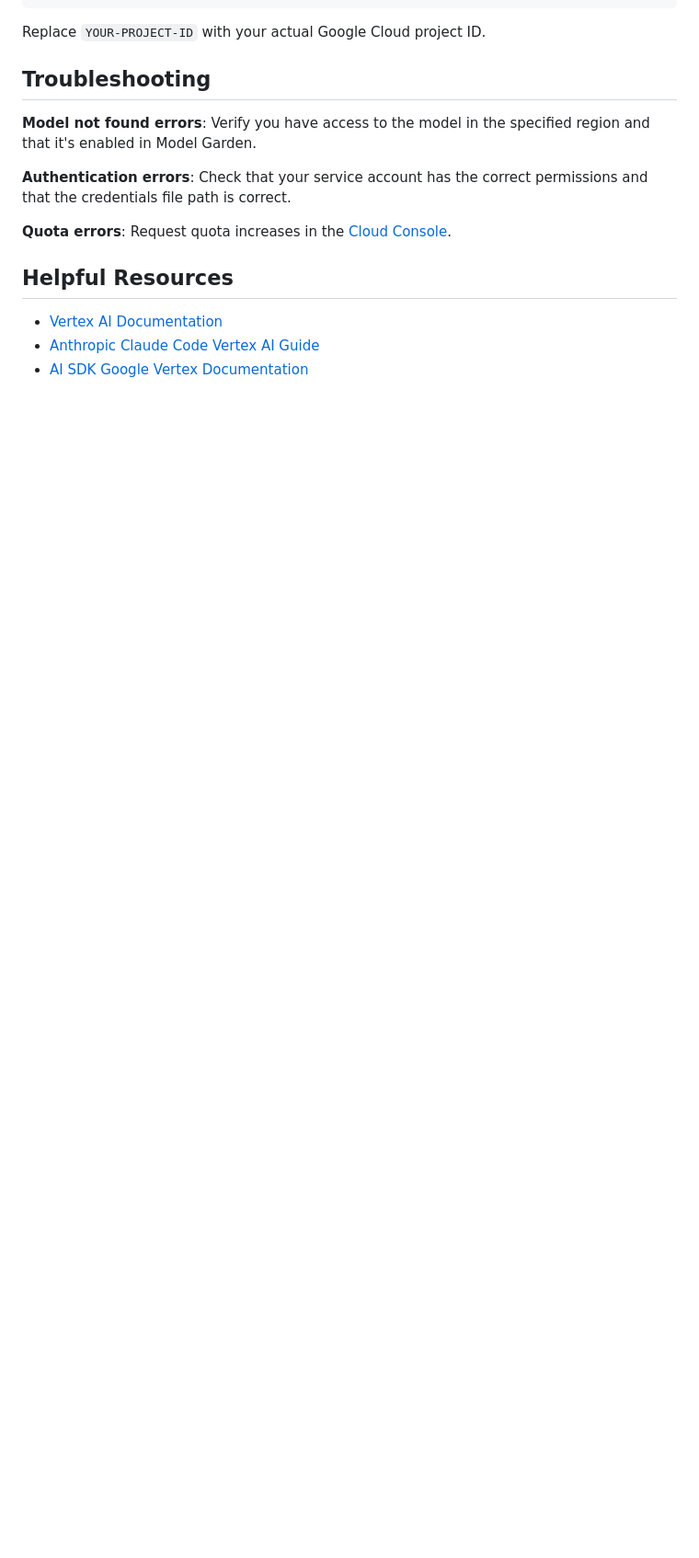
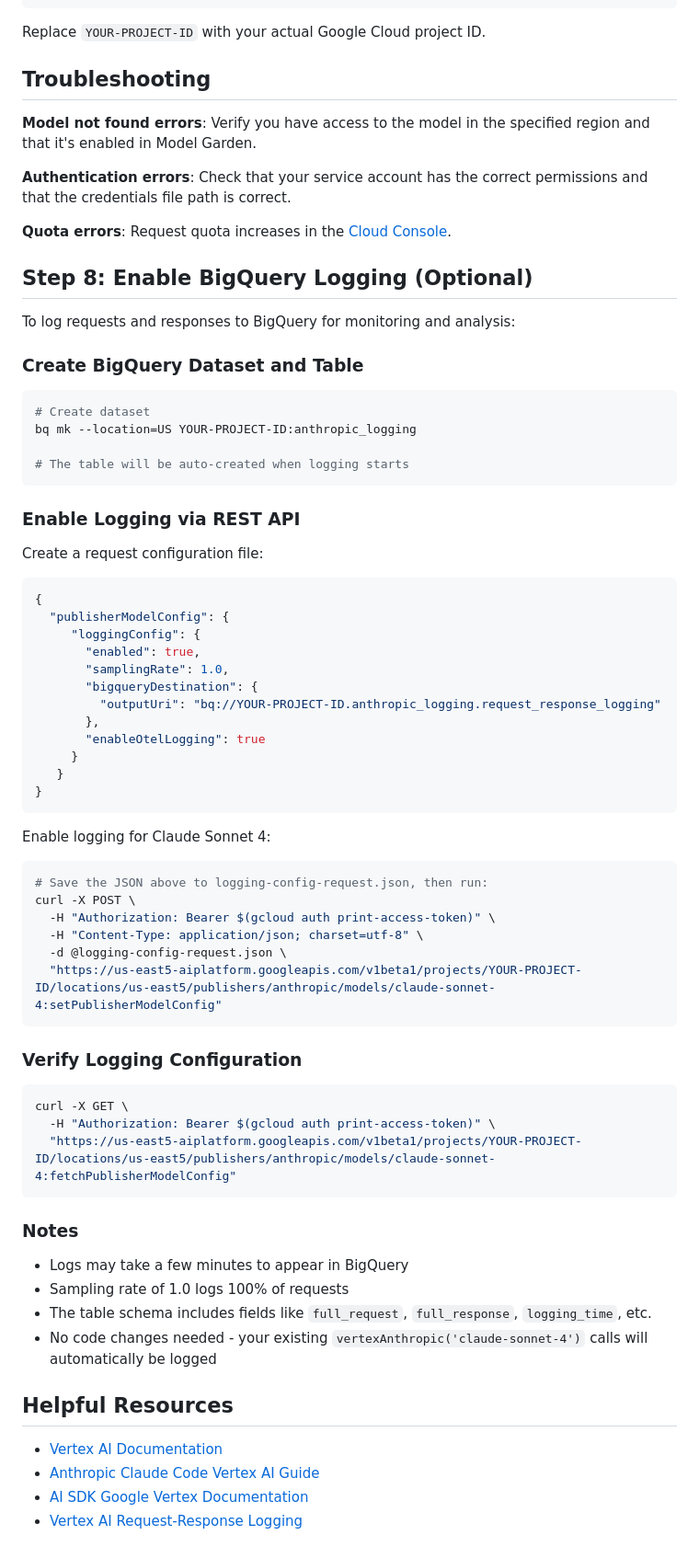
Before and after one commit to navapbc/labs-asp-experiments, a Markdown page: mastra-test-app/docs/VERTEX_AI_ANTHROPIC_SETUP.md, the part around the change. Shown: that part at 92% size. GitHub-like rendering; blank space fills up the shorter version.

Commit message:
docs: add logging steps for Vertex AI Anthropic setup guide

````diff
--- a/mastra-test-app/docs/VERTEX_AI_ANTHROPIC_SETUP.md
+++ b/mastra-test-app/docs/VERTEX_AI_ANTHROPIC_SETUP.md
@@ -140,8 +140,67 @@ Replace `YOUR-PROJECT-ID` with your actual Google Cloud project ID.
 
 **Quota errors**: Request quota increases in the [Cloud Console](https://console.cloud.google.com/iam-admin/quotas).
 
+## Step 8: Enable BigQuery Logging (Optional)
+
+To log requests and responses to BigQuery for monitoring and analysis:
+
+### Create BigQuery Dataset and Table
+
+```bash
+# Create dataset
+bq mk --location=US YOUR-PROJECT-ID:anthropic_logging
+
+# The table will be auto-created when logging starts
+```
+
+### Enable Logging via REST API
+
+Create a request configuration file:
+
+```json
+{
+  "publisherModelConfig": {
+     "loggingConfig": {
+       "enabled": true,
+       "samplingRate": 1.0,
+       "bigqueryDestination": {
+         "outputUri": "bq://YOUR-PROJECT-ID.anthropic_logging.request_response_logging"
+       },
+       "enableOtelLogging": true
+     }
+   }
+}
+```
+
+Enable logging for Claude Sonnet 4:
+
+```bash
+# Save the JSON above to logging-config-request.json, then run:
+curl -X POST \
+  -H "Authorization: Bearer $(gcloud auth print-access-token)" \
+  -H "Content-Type: application/json; charset=utf-8" \
+  -d @logging-config-request.json \
+  "https://us-east5-aiplatform.googleapis.com/v1beta1/projects/YOUR-PROJECT-ID/locations/us-east5/publishers/anthropic/models/claude-sonnet-4:setPublisherModelConfig"
+```
+
+### Verify Logging Configuration
+
+```bash
+curl -X GET \
+  -H "Authorization: Bearer $(gcloud auth print-access-token)" \
+  "https://us-east5-aiplatform.googleapis.com/v1beta1/projects/YOUR-PROJECT-ID/locations/us-east5/publishers/anthropic/models/claude-sonnet-4:fetchPublisherModelConfig"
+```
+
+### Notes
+
+- Logs may take a few minutes to appear in BigQuery
+- Sampling rate of 1.0 logs 100% of requests
+- The table schema includes fields like `full_request`, `full_response`, `logging_time`, etc.
+- No code changes needed - your existing `vertexAnthropic('claude-sonnet-4')` calls will automatically be logged
+
 ## Helpful Resources
 
 - [Vertex AI Documentation](https://cloud.google.com/vertex-ai/docs)
 - [Anthropic Claude Code Vertex AI Guide](https://docs.anthropic.com/en/docs/claude-code/google-vertex-ai)
 - [AI SDK Google Vertex Documentation](https://sdk.vercel.ai/providers/ai-sdk-providers/google-vertex)
+- [Vertex AI Request-Response Logging](https://cloud.google.com/vertex-ai/generative-ai/docs/multimodal/request-response-logging)
````
